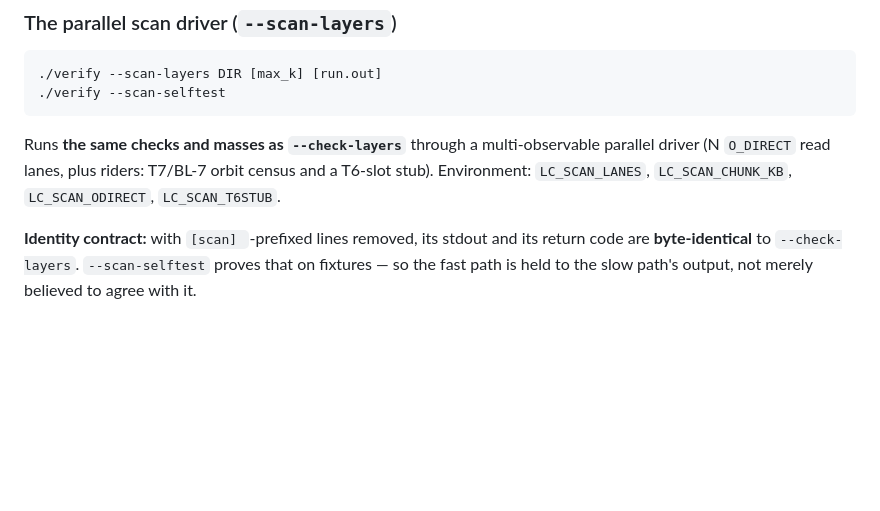
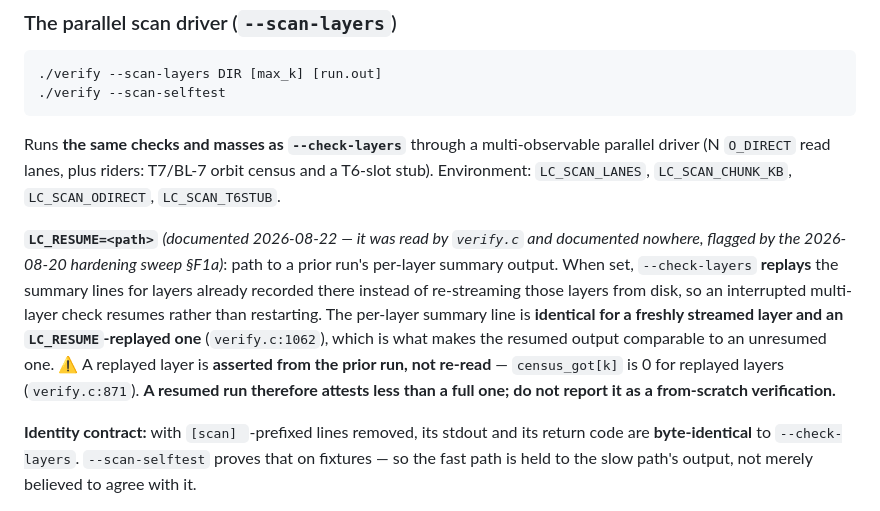
Before and after one commit to petersm3/roae, a Markdown page: documentation/VERIFY.md, the part around the change. GitHub-like rendering; blank space fills up the shorter version.

Commit message:
Document LC_RESUME, the last undocumented verify.c env var
The 2026-08-20 hardening sweep flagged LC_RESUME as read by verify.c and
documented nowhere. It sets a path to a prior run's per-layer summary, letting
--check-layers replay recorded layers instead of re-streaming them, so an
interrupted multi-layer check resumes rather than restarts.

Documented with the caveat that matters: a replayed layer is asserted from the
prior run and not re-read - census_got[k] is 0 for replayed layers - so a
resumed run attests less than a full one and must not be reported as a
from-scratch verification.

This also clears the stated blocker on the BL-7 orbit census, which was
recorded as waiting on operator review of a "pending LC_RESUME patch". There
was no patch; it was this doc nit.

```diff
--- a/documentation/VERIFY.md
+++ b/documentation/VERIFY.md
@@ -624,6 +624,16 @@ Runs **the same checks and masses as `--check-layers`** through a multi-observab
 (N `O_DIRECT` read lanes, plus riders: T7/BL-7 orbit census and a T6-slot stub). Environment:
 `LC_SCAN_LANES`, `LC_SCAN_CHUNK_KB`, `LC_SCAN_ODIRECT`, `LC_SCAN_T6STUB`.
 
+**`LC_RESUME=<path>`** *(documented 2026-08-22 — it was read by `verify.c` and documented nowhere,
+flagged by the 2026-08-20 hardening sweep §F1a)*: path to a prior run's per-layer summary output.
+When set, `--check-layers` **replays** the summary lines for layers already recorded there instead of
+re-streaming those layers from disk, so an interrupted multi-layer check resumes rather than
+restarting. The per-layer summary line is **identical for a freshly streamed layer and an
+`LC_RESUME`-replayed one** (`verify.c:1062`), which is what makes the resumed output comparable to an
+unresumed one. ⚠ A replayed layer is **asserted from the prior run, not re-read** — `census_got[k]`
+is 0 for replayed layers (`verify.c:871`). **A resumed run therefore attests less than a full one;
+do not report it as a from-scratch verification.**
+
 **Identity contract:** with `[scan] `-prefixed lines removed, its stdout and its return code are
 **byte-identical** to `--check-layers`. `--scan-selftest` proves that on fixtures — so the fast path
 is held to the slow path's output, not merely believed to agree with it.
```
